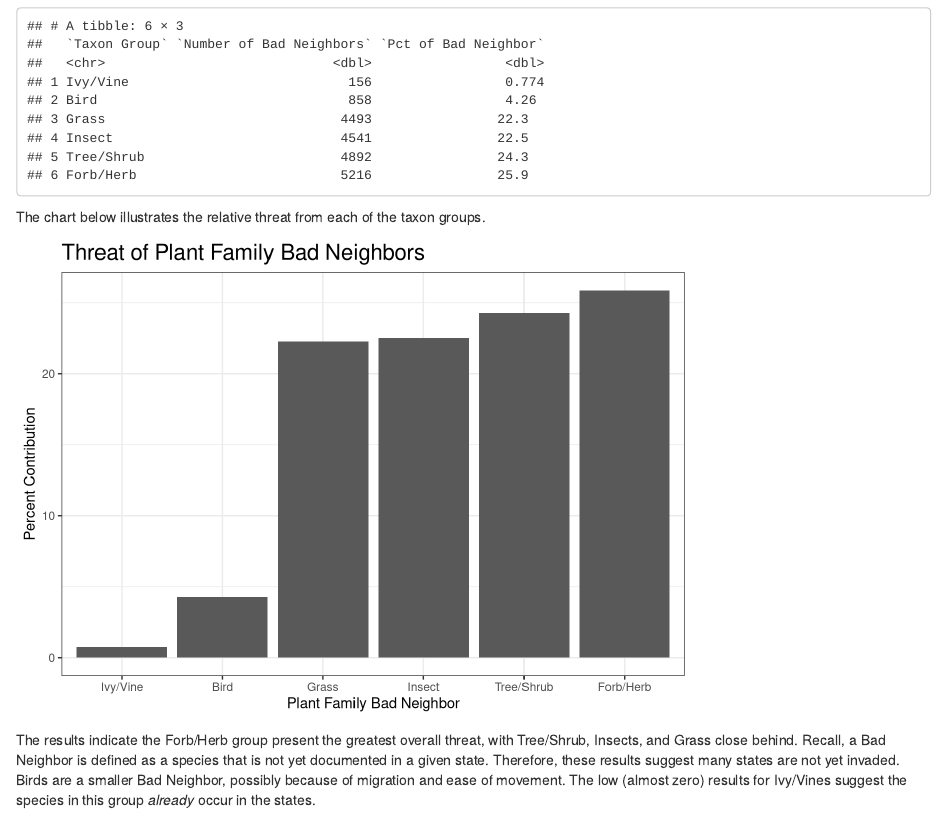
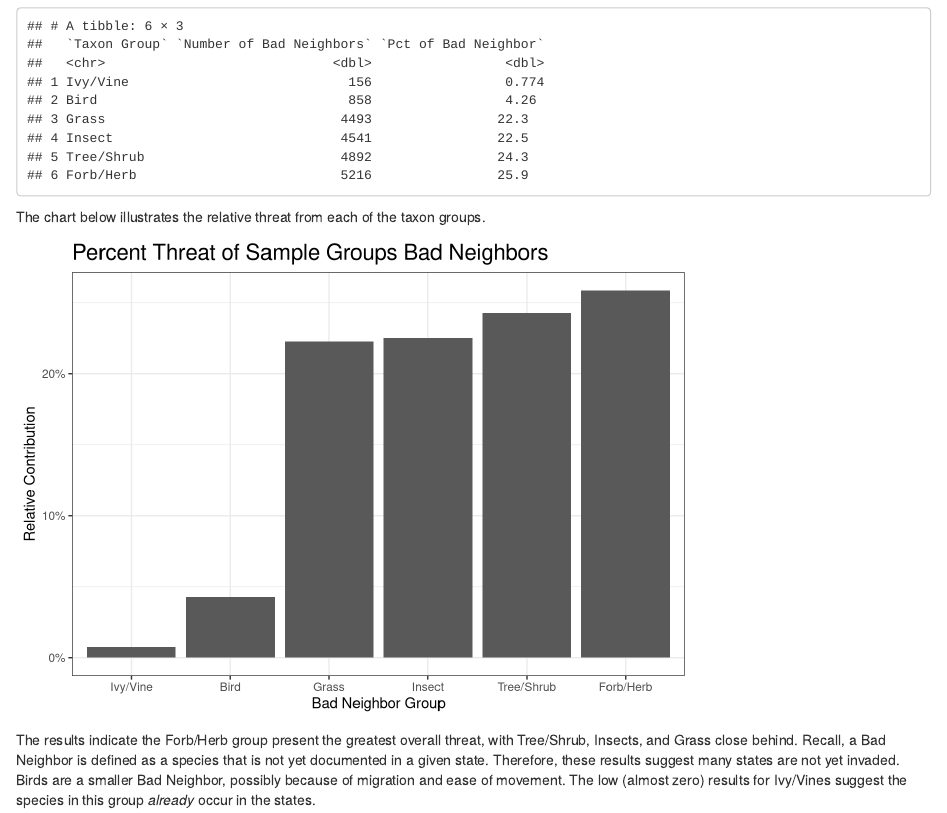
Before and after one commit to usgs-bis/bad-neighbor-invasives, an R Markdown document (bap_bad_neighbor_analysis.Rmd): the page in a window 1100 px wide, from 1270 px down. Rendered offline with R 4.5, knitr and Pandoc, with nearby package versions.

Commit message:
Relabeled and corrected grouped bar chart code, and generated new output graphic.

````diff
--- a/bap_bad_neighbor_analysis.Rmd
+++ b/bap_bad_neighbor_analysis.Rmd
@@ -76,18 +76,16 @@ The chart below illustrates the relative threat from each of the taxon groups.
 comb_all_results %>%
     group_by(family) %>% # group by family
     summarise(contrib_bad_neighbor = sum(bad_neighbor_count)) %>%  # calculate the sum of each group
-    mutate(pct_contrib_bad_neighbor = (contrib_bad_neighbor / sum(contrib_bad_neighbor) * 100)) %>%
+    mutate(pct_contrib_bad_neighbor = (contrib_bad_neighbor / sum(contrib_bad_neighbor))) %>% # calculate percent
     ggplot(aes(x = reorder(family, pct_contrib_bad_neighbor), y = pct_contrib_bad_neighbor)) +
     geom_bar(stat = "identity") +
-    # geom_text(aes(label = paste0(prettyNum(pct_contrib_bad_neighbor, digits = 3), "%"),
-                  # y = pct_contrib_bad_neighbor),
-                  # vjust = 1.4, size = 4, color = "white") +
-    labs(title = "Threat of Plant Family Bad Neighbors",
-         x = "Plant Family Bad Neighbor",
-         y = "Percent Contribution") +
-    # ggthemes::theme_tufte()
+    scale_y_continuous(labels = scales::percent) + # change the y-axis labels to percent
+    labs(title = "Percent Threat of Sample Groups Bad Neighbors",
+         x = "Bad Neighbor Group",
+         y = "Relative Contribution") +
     theme_bw() +
     theme(plot.title = ggplot2::element_text(size = ggplot2::rel(1.5)))
+
 ```
 
 The results indicate the Forb/Herb group present the greatest overall threat, with Tree/Shrub, Insects, and Grass close behind.  Recall, a Bad Neighbor is defined as a species that is not yet documented in a given state.  Therefore, these results suggest many states are not yet invaded.  Birds are a smaller Bad Neighbor, possibly because of migration and ease of movement.  The low (almost zero) results for Ivy/Vines suggest the species in this group *already* occur in the states.
````
Also changed, not shown: bap_bad_neighbor_analysis.nb.html, graphics/bad_neighbor_summary_bar_chart.png.
